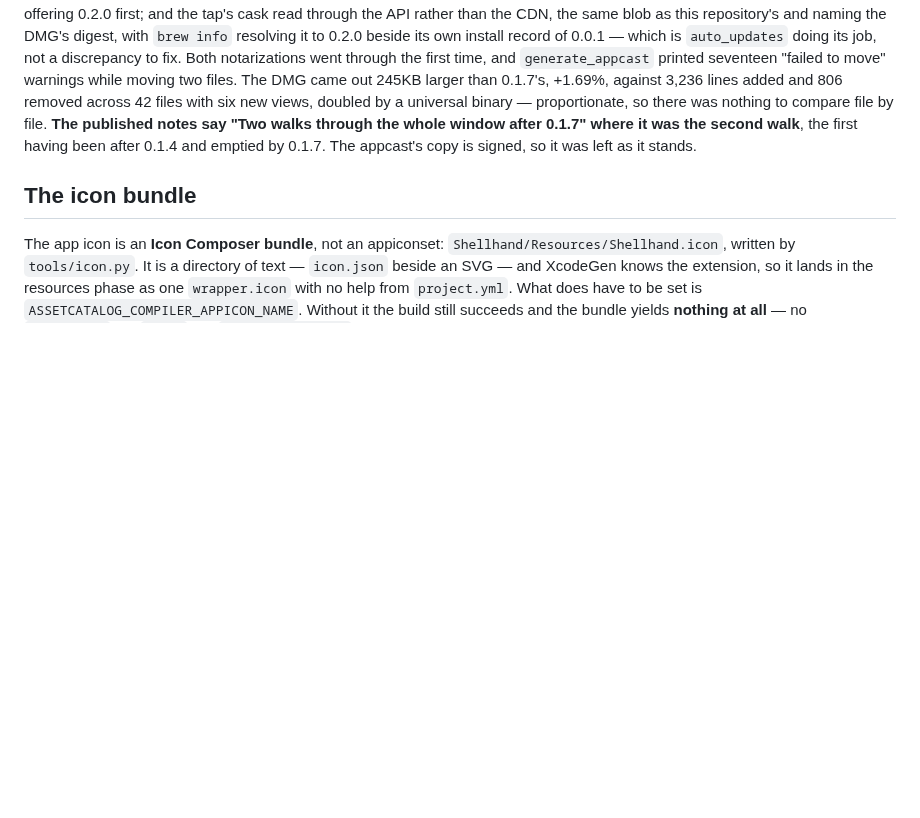
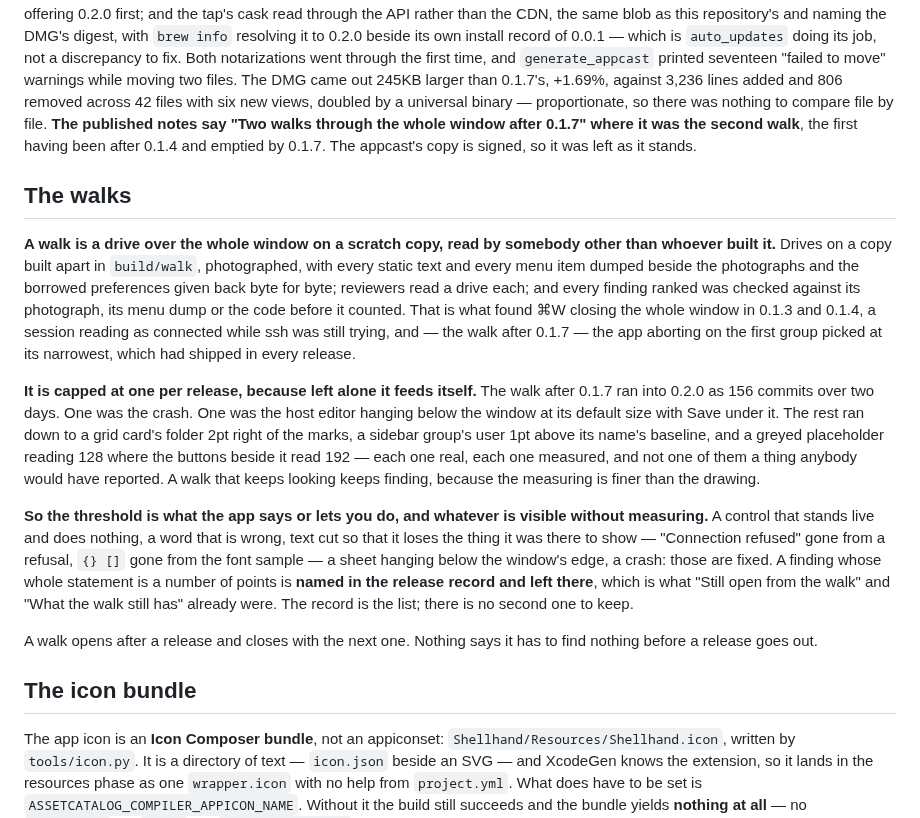
Before and after one commit to cuonggt/shellhand, a Markdown page: docs/notes/releases.md, the part around the change. GitHub-like rendering; blank space fills up the shorter version.

Commit message:
Cap the walk at one per release, fixing what the app says or lets you do and naming the rest in the record, where 0.2.0 made 156 commits of every finding down to 2pt

```diff
--- a/docs/notes/releases.md
+++ b/docs/notes/releases.md
@@ -649,6 +649,41 @@ file.
 where it was the second walk**, the first having been after 0.1.4 and emptied
 by 0.1.7. The appcast's copy is signed, so it was left as it stands.
 
+## The walks
+
+**A walk is a drive over the whole window on a scratch copy, read by somebody
+other than whoever built it.** Drives on a copy built apart in `build/walk`,
+photographed, with every static text and every menu item dumped beside the
+photographs and the borrowed preferences given back byte for byte; reviewers
+read a drive each; and every finding ranked was checked against its
+photograph, its menu dump or the code before it counted. That is what found
+⌘W closing the whole window in 0.1.3 and 0.1.4, a session reading as connected
+while ssh was still trying, and — the walk after 0.1.7 — the app aborting on
+the first group picked at its narrowest, which had shipped in every release.
+
+**It is capped at one per release, because left alone it feeds itself.** The
+walk after 0.1.7 ran into 0.2.0 as 156 commits over two days. One was the
+crash. One was the host editor hanging below the window at its default size
+with Save under it. The rest ran down to a grid card's folder 2pt right of the
+marks, a sidebar group's user 1pt above its name's baseline, and a greyed
+placeholder reading 128 where the buttons beside it read 192 — each one real,
+each one measured, and not one of them a thing anybody would have reported. A
+walk that keeps looking keeps finding, because the measuring is finer than the
+drawing.
+
+**So the threshold is what the app says or lets you do, and whatever is
+visible without measuring.** A control that stands live and does nothing, a
+word that is wrong, text cut so that it loses the thing it was there to show
+— "Connection refused" gone from a refusal, `{} []` gone from the font sample
+— a sheet hanging below the window's edge, a crash: those are fixed. A finding
+whose whole statement is a number of points is **named in the release record
+and left there**, which is what "Still open from the walk" and "What the walk
+still has" already were. The record is the list; there is no second one to
+keep.
+
+A walk opens after a release and closes with the next one. Nothing says it has
+to find nothing before a release goes out.
+
 ## The icon bundle
 
 The app icon is an **Icon Composer bundle**, not an appiconset:
```
Also changed, not shown: CLAUDE.md (+13 -0 lines).
